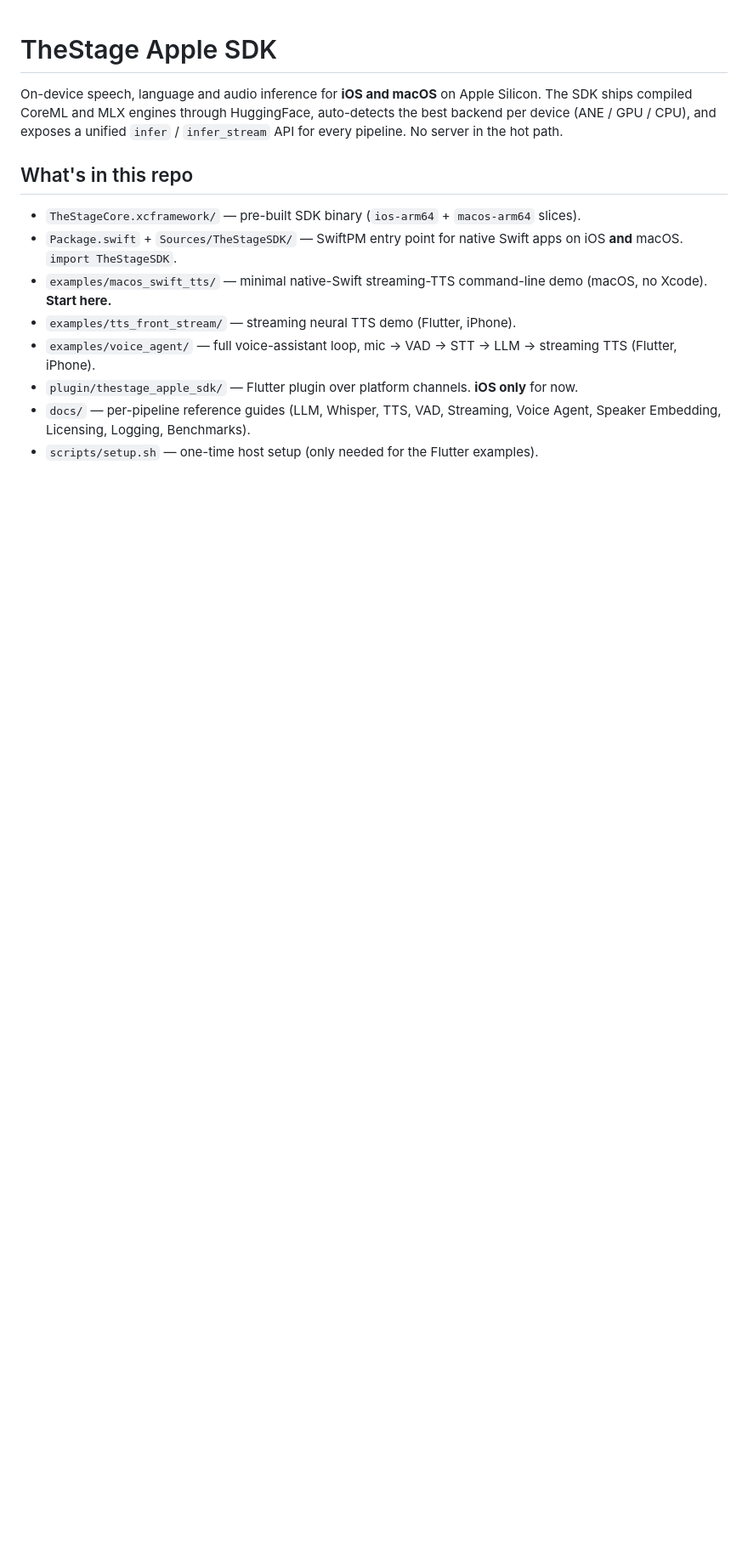
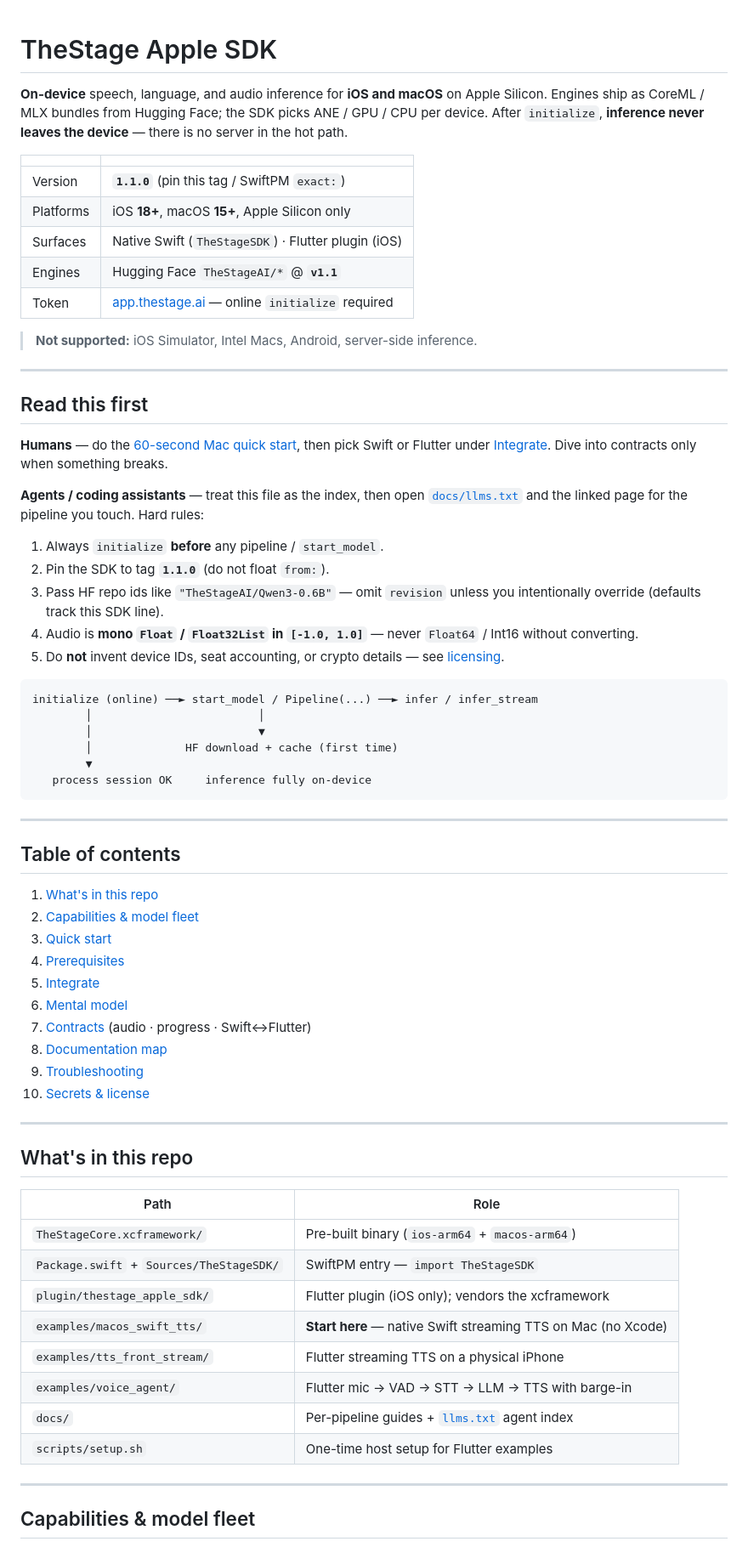
Before and after one commit to TheStageAI/AppleSDK, a Markdown page: README.md, the part around one of its changes. Shown at 85% size. Rendered like a GitHub page; blank space fills up the shorter version.

````diff
--- a/README.md
+++ b/README.md
@@ -1,27 +1,81 @@
 # TheStage Apple SDK
 
-On-device speech, language and audio inference for **iOS and macOS**
-on Apple Silicon. The SDK ships compiled CoreML and MLX engines
-through HuggingFace, auto-detects the best backend per device
-(ANE / GPU / CPU), and exposes a unified `infer` / `infer_stream`
-API for every pipeline. No server in the hot path.
+**On-device** speech, language, and audio inference for **iOS and macOS** on
+Apple Silicon. Engines ship as CoreML / MLX bundles from Hugging Face; the
+SDK picks ANE / GPU / CPU per device. After `initialize`, **inference never
+leaves the device** — there is no server in the hot path.
+
+| | |
+| --- | --- |
+| Version | **`1.1.0`** (pin this tag / SwiftPM `exact:`) |
+| Platforms | iOS **18+**, macOS **15+**, Apple Silicon only |
+| Surfaces | Native Swift (`TheStageSDK`) · Flutter plugin (iOS) |
+| Engines | Hugging Face `TheStageAI/*` @ **`v1.1`** |
+| Token | [app.thestage.ai](https://app.thestage.ai) — online `initialize` required |
+
+> **Not supported:** iOS Simulator, Intel Macs, Android, server-side inference.
+
+---
+
+## Read this first
+
+**Humans** — do the [60-second Mac quick start](#quick-start), then pick
+Swift or Flutter under [Integrate](#integrate). Dive into contracts only
+when something breaks.
+
+**Agents / coding assistants** — treat this file as the index, then open
+[`docs/llms.txt`](./docs/llms.txt) and the linked page for the pipeline you
+touch. Hard rules:
+
+1. Always `initialize` **before** any pipeline / `start_model`.
+2. Pin the SDK to tag **`1.1.0`** (do not float `from:`).
+3. Pass HF repo ids like `"TheStageAI/Qwen3-0.6B"` — omit `revision` unless
+   you intentionally override (defaults track this SDK line).
+4. Audio is **mono `Float` / `Float32List` in `[-1.0, 1.0]`** — never
+   `Float64` / Int16 without converting.
+5. Do **not** invent device IDs, seat accounting, or crypto details — see
+   [licensing](./docs/licensing.md).
+
+```text
+initialize (online) ──► start_model / Pipeline(...) ──► infer / infer_stream
+        │                         │
+        │                         ▼
+        │              HF download + cache (first time)
+        ▼
+   process session OK     inference fully on-device
+```
+
+---
+
+## Table of contents
+
+1. [What's in this repo](#whats-in-this-repo)
+2. [Capabilities & model fleet](#capabilities--model-fleet)
+3. [Quick start](#quick-start)
+4. [Prerequisites](#prerequisites)
+5. [Integrate](#integrate)
+6. [Mental model](#mental-model)
+7. [Contracts](#contracts) (audio · progress · Swift↔Flutter)
+8. [Documentation map](#documentation-map)
+9. [Troubleshooting](#troubleshooting)
+10. [Secrets & license](#secrets--license)
+
+---
 
 ## What's in this repo
 
-- `TheStageCore.xcframework/` — pre-built SDK binary (`ios-arm64` +
-  `macos-arm64` slices).
-- `Package.swift` + `Sources/TheStageSDK/` — SwiftPM entry point for
-  native Swift apps on iOS **and** macOS. `import TheStageSDK`.
-- `examples/macos_swift_tts/` — minimal native-Swift streaming-TTS
-  command-line demo (macOS, no Xcode). **Start here.**
-- `examples/tts_front_stream/` — streaming neural TTS demo (Flutter,
-  iPhone).
-- `examples/voice_agent/` — full voice-assistant loop, mic → VAD →
-  STT → LLM → streaming TTS (Flutter, iPhone).
-- `plugin/thestage_apple_sdk/` — Flutter plugin over platform
-  channels. **iOS only** for now.
-- `docs/` — per-pipeline reference guides (LLM, Whisper, TTS, VAD,
-  Streaming, Voice Agent, Speaker Embedding, Licensing, Logging,
-  Benchmarks).
-- `scripts/setup.sh` — one-time host setup (only needed for the
-  Flutter examples).
+| Path | Role |
+| --- | --- |
+| `TheStageCore.xcframework/` | Pre-built binary (`ios-arm64` + `macos-arm64`) |
+| `Package.swift` + `Sources/TheStageSDK/` | SwiftPM entry — `import TheStageSDK` |
+| `plugin/thestage_apple_sdk/` | Flutter plugin (iOS only); vendors the xcframework |
+| `examples/macos_swift_tts/` | **Start here** — native Swift streaming TTS on Mac (no Xcode) |
+| `examples/tts_front_stream/` | Flutter streaming TTS on a physical iPhone |
+| `examples/voice_agent/` | Flutter mic → VAD → STT → LLM → TTS with barge-in |
+| `docs/` | Per-pipeline guides + [`llms.txt`](./docs/llms.txt) agent index |
+| `scripts/setup.sh` | One-time host setup for Flutter examples |
+
+---
+
+## Capabilities & model fleet
+
````
Also changed, not shown: other parts of README.md (+161 -152 lines).
